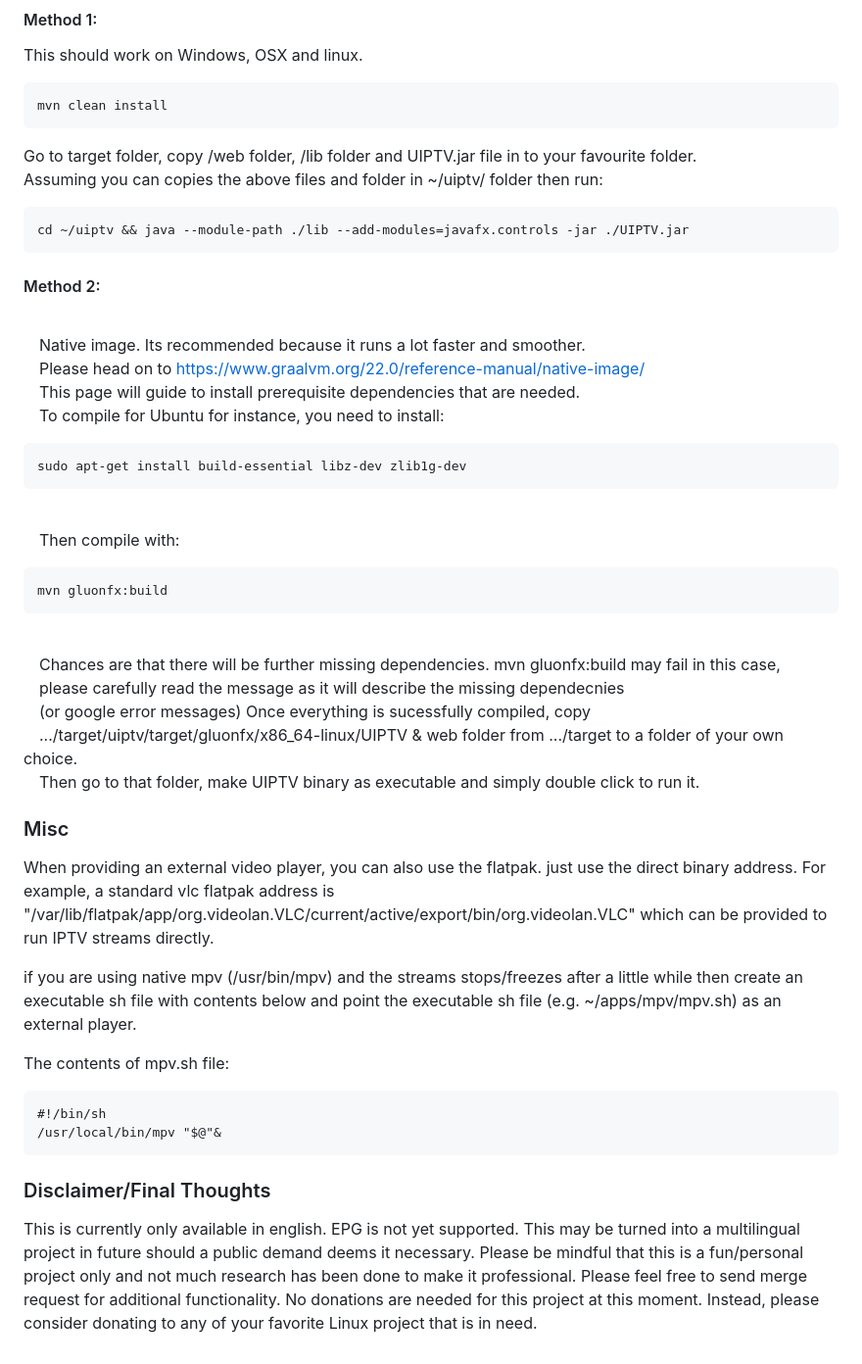
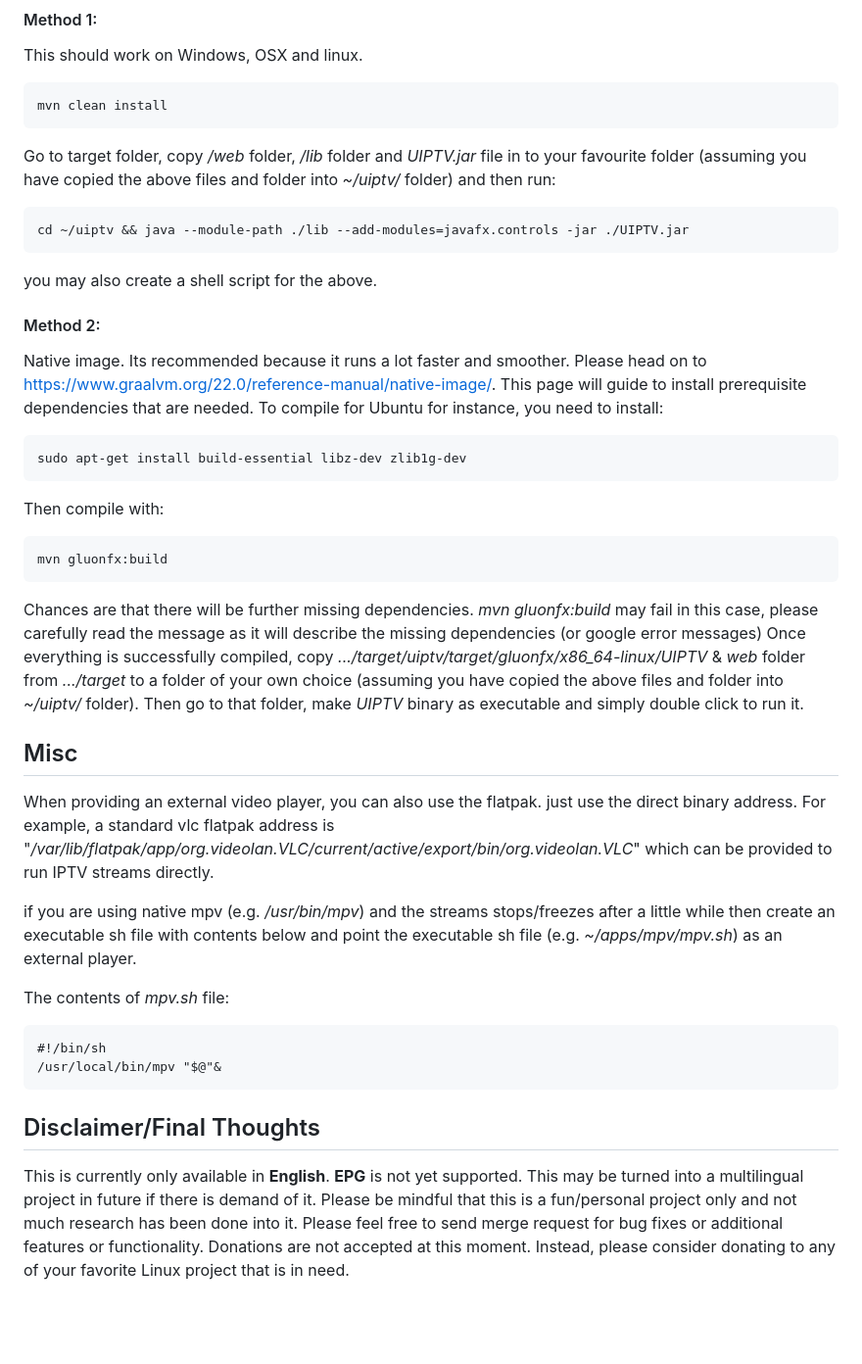
Before and after one commit to xixogo5105/uiptv, a Markdown page: README.md, the part around one of its changes. Shown at 98% size. Drawn GitHub-style; blank space fills up the shorter version.

```diff
--- a/README.md
+++ b/README.md
@@ -42,45 +42,42 @@ This should work on Windows, OSX and linux.
 
     mvn clean install
 
-Go to target folder, copy /web folder, /lib folder and UIPTV.jar file in to your favourite folder.
-<br />Assuming you can copies the above files and folder in ~/uiptv/ folder then run:
+Go to target folder, copy _/web_ folder, _/lib_ folder and _UIPTV.jar_ file in to your favourite folder (assuming you have copied the above files and folder into _~/uiptv/_ folder) and then run:
 
     cd ~/uiptv && java --module-path ./lib --add-modules=javafx.controls -jar ./UIPTV.jar
 
+you may also create a shell script for the above.
+
 #### Method 2:
 
-<br />&emsp;Native image. Its recommended because it runs a lot faster and smoother.
-<br />&emsp;Please head on to https://www.graalvm.org/22.0/reference-manual/native-image/
-<br />&emsp;This page will guide to install prerequisite dependencies that are needed.
-<br />&emsp;To compile for Ubuntu for instance, you need to install:
+Native image. Its recommended because it runs a lot faster and smoother. Please head on to https://www.graalvm.org/22.0/reference-manual/native-image/. This page will guide to install prerequisite dependencies that are needed.
+To compile for Ubuntu for instance, you need to install:
 
     sudo apt-get install build-essential libz-dev zlib1g-dev
-<br />&emsp;Then compile with:
+Then compile with:
 
     mvn gluonfx:build
 
-<br />&emsp;Chances are that there will be further missing dependencies. mvn gluonfx:build may fail in this case,
-<br />&emsp;please carefully read the message as it will describe the missing dependecnies
-<br />&emsp;(or google error messages) Once everything is sucessfully compiled, copy
-<br />&emsp;.../target/uiptv/target/gluonfx/x86_64-linux/UIPTV & web folder from .../target to a folder of your own choice.
-<br />&emsp;Then go to that folder, make UIPTV binary as executable and simply double click to run it.
+Chances are that there will be further missing dependencies. _mvn gluonfx:build_ may fail in this case,
+please carefully read the message as it will describe the missing dependencies (or google error messages) Once everything is successfully compiled, copy
+_.../target/uiptv/target/gluonfx/x86_64-linux/UIPTV_ & _web_ folder from _.../target_ to a folder of your own choice (assuming you have copied the above files and folder into _~/uiptv/_ folder).
+Then go to that folder, make _UIPTV_ binary as executable and simply double click to run it.
 
-### Misc
+## Misc
 
-<p>When providing an external video player, you can also use the flatpak. just use the direct binary address.
-For example, a standard vlc flatpak address is "/var/lib/flatpak/app/org.videolan.VLC/current/active/export/bin/org.videolan.VLC" which can be provided to run IPTV streams directly.
-</p><p>
-if you are using native mpv (/usr/bin/mpv) and the streams stops/freezes after a little while then
-create an executable sh file with contents below and point the executable sh file  (e.g. ~/apps/mpv/mpv.sh) as an external player.
-</p><p>
-The contents of mpv.sh file:
+When providing an external video player, you can also use the flatpak. just use the direct binary address.
+For example, a standard vlc flatpak address is "_/var/lib/flatpak/app/org.videolan.VLC/current/active/export/bin/org.videolan.VLC_" which can be provided to run IPTV streams directly.
+
+if you are using native mpv (e.g. _/usr/bin/mpv_) and the streams stops/freezes after a little while then
+create an executable sh file with contents below and point the executable sh file  (e.g. _~/apps/mpv/mpv.sh_) as an external player.
+
+The contents of _mpv.sh_ file:
 
     #!/bin/sh
     /usr/local/bin/mpv "$@"&
 
-### Disclaimer/Final Thoughts
-<p>This is currently only available in english. EPG is not yet supported. This may be turned into a multilingual project in future should a public demand deems it necessary.
-Please be mindful that this is a fun/personal project only and not much research has been done to make it professional.
-Please feel free to send merge request for additional functionality.
-No donations are needed for this project at this moment. Instead, please consider donating to any of your favorite Linux project that is in need.
-</p>
+## Disclaimer/Final Thoughts
+This is currently only available in **English**. **EPG** is not yet supported. This may be turned into a multilingual project in future if there is demand of it.
+Please be mindful that this is a fun/personal project only and not much research has been done into it.
+Please feel free to send merge request for bug fixes or additional features or functionality.
+Donations are not accepted at this moment. Instead, please consider donating to any of your favorite Linux project that is in need.
```
Also changed, not shown: other parts of README.md (+15 -15 lines).
